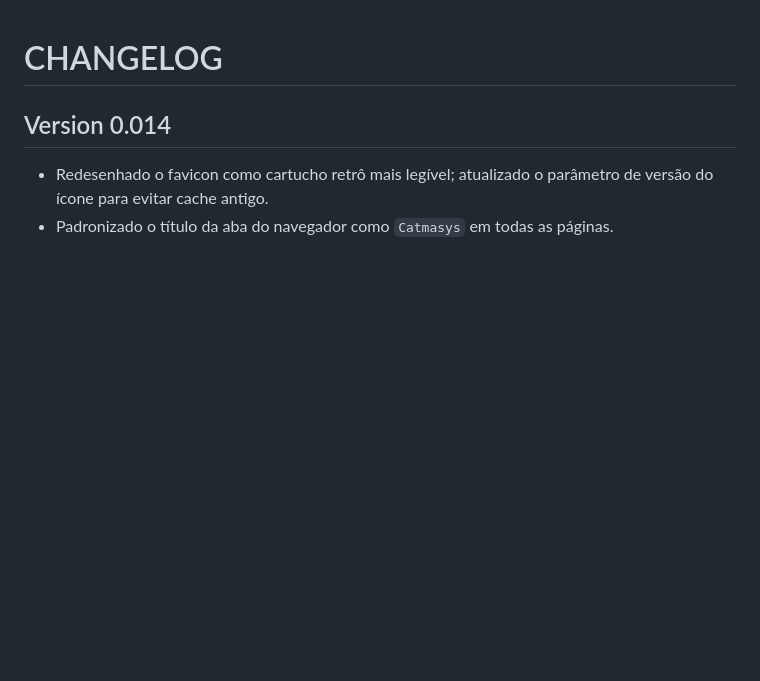
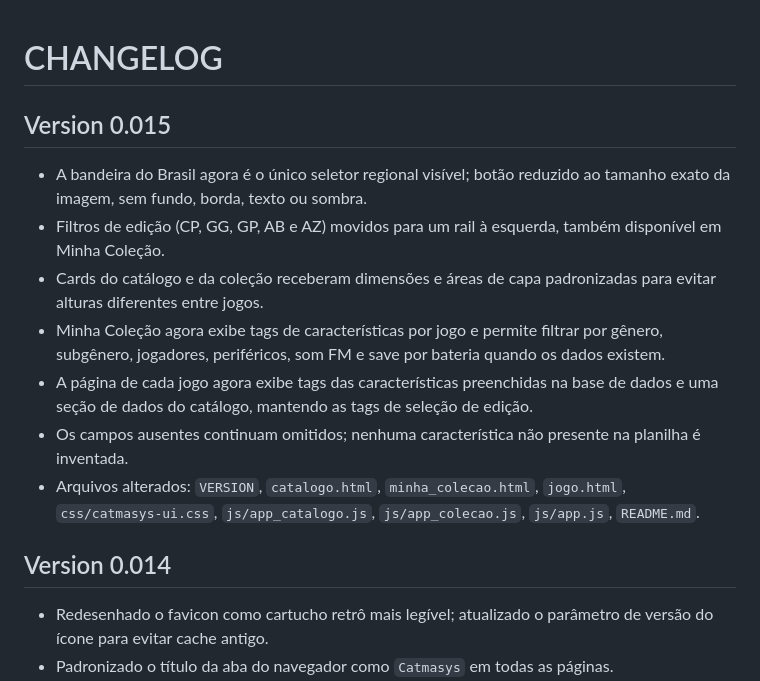
Before and after one commit to raphix-br/Catmasys, a Markdown page: CHANGELOG.md, the part around the change. GitHub-like rendering; blank space fills up the shorter version.

Commit message:
Version 0.015 — registra melhorias de catálogo e tags

```diff
--- a/CHANGELOG.md
+++ b/CHANGELOG.md
@@ -1,4 +1,15 @@
 # CHANGELOG
+
+## Version 0.015
+- A bandeira do Brasil agora é o único seletor regional visível; botão reduzido ao tamanho exato da imagem, sem fundo, borda, texto ou sombra.
+- Filtros de edição (CP, GG, GP, AB e AZ) movidos para um rail à esquerda, também disponível em Minha Coleção.
+- Cards do catálogo e da coleção receberam dimensões e áreas de capa padronizadas para evitar alturas diferentes entre jogos.
+- Minha Coleção agora exibe tags de características por jogo e permite filtrar por gênero, subgênero, jogadores, periféricos, som FM e save por bateria quando os dados existem.
+- A página de cada jogo agora exibe tags das características preenchidas na base de dados e uma seção de dados do catálogo, mantendo as tags de seleção de edição.
+- Os campos ausentes continuam omitidos; nenhuma característica não presente na planilha é inventada.
+- Arquivos alterados: `VERSION`, `catalogo.html`, `minha_colecao.html`, `jogo.html`, `css/catmasys-ui.css`, `js/app_catalogo.js`, `js/app_colecao.js`, `js/app.js`, `README.md`.
+
+
 
 ## Version 0.014
 - Redesenhado o favicon como cartucho retrô mais legível; atualizado o parâmetro de versão do ícone para evitar cache antigo.
```
